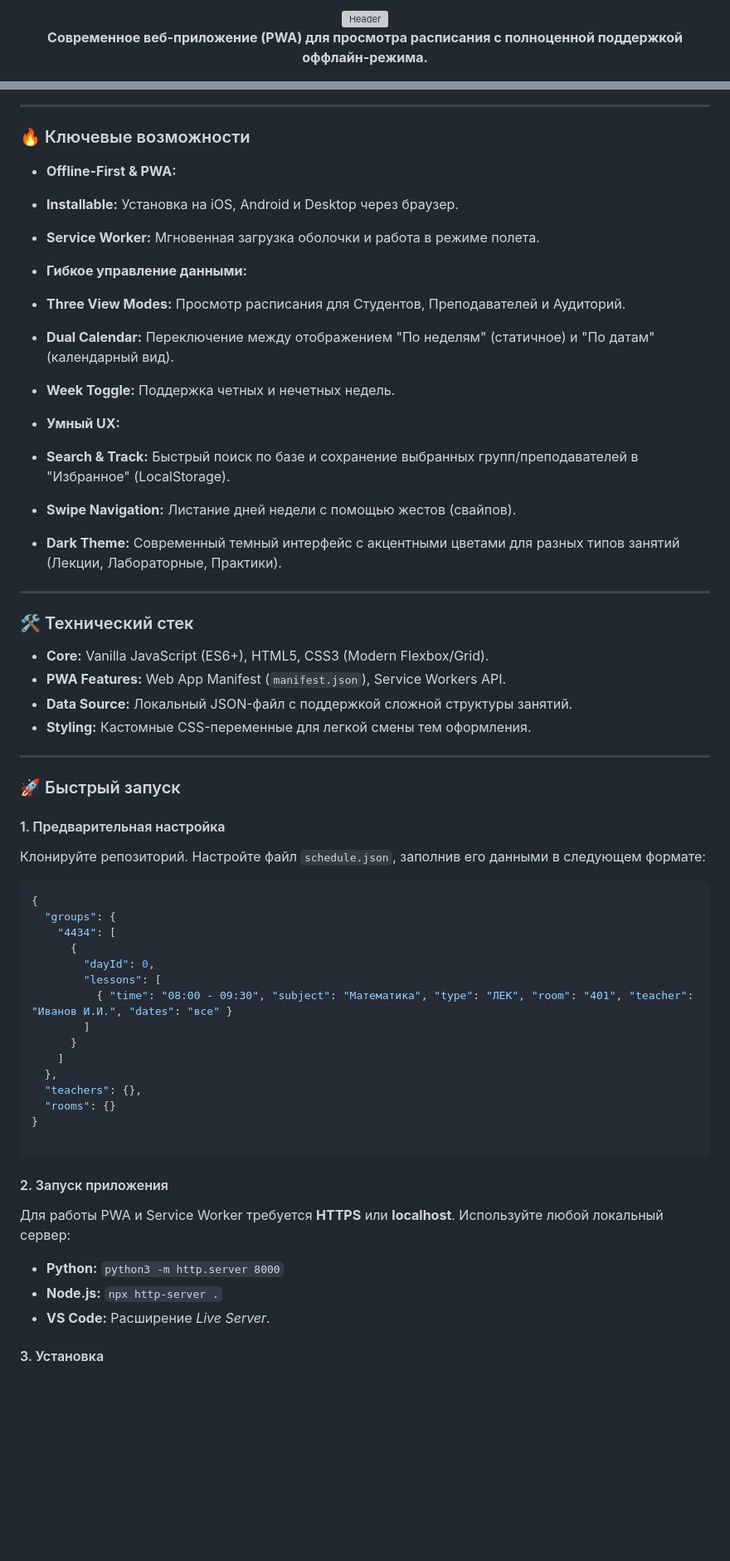
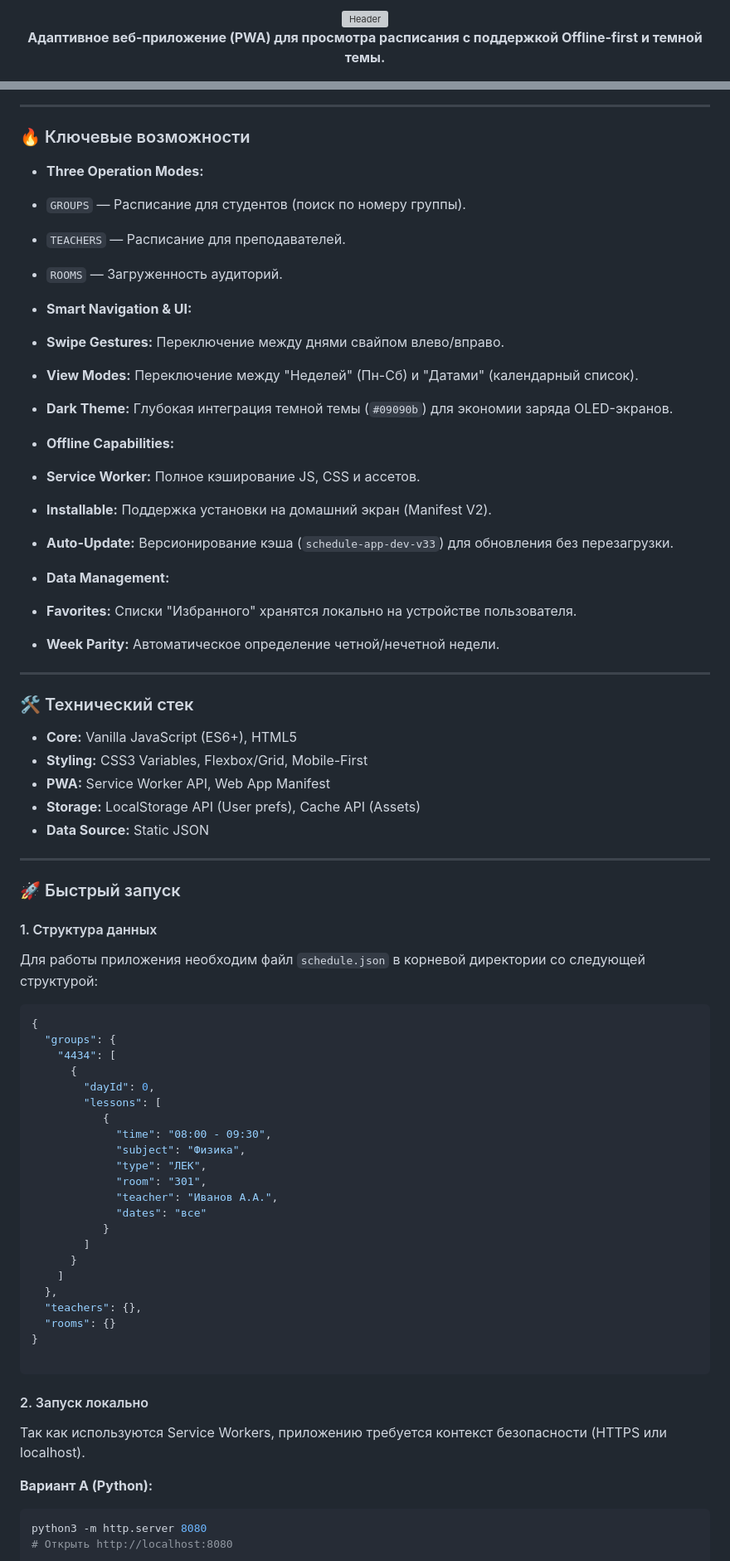
Before and after one commit to alerto-club/kit-schedule, a Markdown page: README.md, 2 parts joined by grey strips. Shown at 83% size. GitHub-like rendering; blank space fills up the shorter version; grey boxes are pictures that could not be loaded.

````diff
--- a/README.md
+++ b/README.md
@@ -3,5 +3,5 @@
 
-<p align="center">
-<strong>Современное веб-приложение (PWA) для просмотра расписания с полноценной поддержкой оффлайн-режима.</strong>
-</p>
+  <p align="center">
+    <strong>Адаптивное веб-приложение (PWA) для просмотра расписания с поддержкой Offline-first и темной темы.</strong>
+  </p>
 
@@ -46,21 +45,27 @@ graph TD
 
 ### 🔥 Ключевые возможности
 
-* **Offline-First & PWA:**
-* **Installable:** Установка на iOS, Android и Desktop через браузер.
-* **Service Worker:** Мгновенная загрузка оболочки и работа в режиме полета.
+* **Three Operation Modes:**
+* `GROUPS` — Расписание для студентов (поиск по номеру группы).
+* `TEACHERS` — Расписание для преподавателей.
+* `ROOMS` — Загруженность аудиторий.
 
 
-* **Гибкое управление данными:**
-* **Three View Modes:** Просмотр расписания для Студентов, Преподавателей и Аудиторий.
-* **Dual Calendar:** Переключение между отображением "По неделям" (статичное) и "По датам" (календарный вид).
-* **Week Toggle:** Поддержка четных и нечетных недель.
+* **Smart Navigation & UI:**
+* **Swipe Gestures:** Переключение между днями свайпом влево/вправо.
+* **View Modes:** Переключение между "Неделей" (Пн-Сб) и "Датами" (календарный список).
+* **Dark Theme:** Глубокая интеграция темной темы (`#09090b`) для экономии заряда OLED-экранов.
 
 
-* **Умный UX:**
-* **Search & Track:** Быстрый поиск по базе и сохранение выбранных групп/преподавателей в "Избранное" (LocalStorage).
-* **Swipe Navigation:** Листание дней недели с помощью жестов (свайпов).
-* **Dark Theme:** Современный темный интерфейс с акцентными цветами для разных типов занятий (Лекции, Лабораторные, Практики).
+* **Offline Capabilities:**
+* **Service Worker:** Полное кэширование JS, CSS и ассетов.
+* **Installable:** Поддержка установки на домашний экран (Manifest V2).
+* **Auto-Update:** Версионирование кэша (`schedule-app-dev-v33`) для обновления без перезагрузки.
+
+
+* **Data Management:**
+* **Favorites:** Списки "Избранного" хранятся локально на устройстве пользователя.
+* **Week Parity:** Автоматическое определение четной/нечетной недели.
 
 
 
@@ -68,18 +73,19 @@ graph TD
 
 ### 🛠 Технический стек
 
-* **Core:** Vanilla JavaScript (ES6+), HTML5, CSS3 (Modern Flexbox/Grid).
-* **PWA Features:** Web App Manifest (`manifest.json`), Service Workers API.
-* **Data Source:** Локальный JSON-файл с поддержкой сложной структуры занятий.
-* **Styling:** Кастомные CSS-переменные для легкой смены тем оформления.
+* **Core:** Vanilla JavaScript (ES6+), HTML5
+* **Styling:** CSS3 Variables, Flexbox/Grid, Mobile-First
+* **PWA:** Service Worker API, Web App Manifest
+* **Storage:** LocalStorage API (User prefs), Cache API (Assets)
+* **Data Source:** Static JSON
 
 ---
 
 ### 🚀 Быстрый запуск
 
-#### 1. Предварительная настройка
+#### 1. Структура данных
 
-Клонируйте репозиторий. Настройте файл `schedule.json`, заполнив его данными в следующем формате:
+Для работы приложения необходим файл `schedule.json` в корневой директории со следующей структурой:
 
 ```json
 {
@@ -88,7 +94,14 @@ graph TD
       {
         "dayId": 0,
         "lessons": [
-          { "time": "08:00 - 09:30", "subject": "Математика", "type": "ЛЕК", "room": "401", "teacher": "Иванов И.И.", "dates": "все" }
+           {
+             "time": "08:00 - 09:30",
+             "subject": "Физика",
+             "type": "ЛЕК",
+             "room": "301",
+             "teacher": "Иванов А.А.",
+             "dates": "все"
+           }
         ]
       }
     ]
@@ -99,13 +112,13 @@ graph TD
 
 ```
 
-#### 2. Запуск приложения
+#### 2. Запуск локально
 
-Для работы PWA и Service Worker требуется **HTTPS** или **localhost**. Используйте любой локальный сервер:
+Так как используются Service Workers, приложению требуется контекст безопасности (HTTPS или localhost).
 
-* **Python:** `python3 -m http.server 8000`
-* **Node.js:** `npx http-server .`
-* **VS Code:** Расширение *Live Server*.
+**Вариант А (Python):**
 
-#### 3. Установка
+```bash
+python3 -m http.server 8080
+# Открыть http://localhost:8080
 
````
Also changed, not shown: other parts of README.md (+30 -18 lines).
